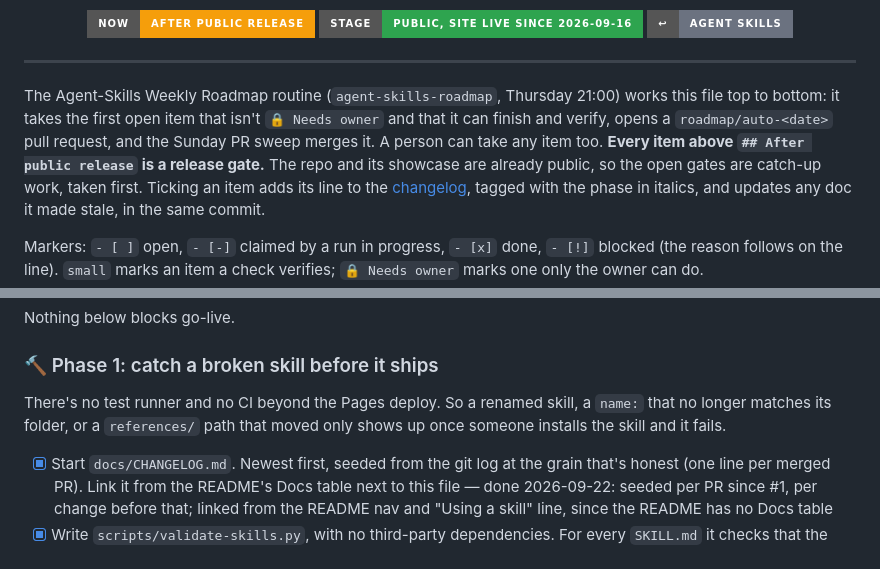
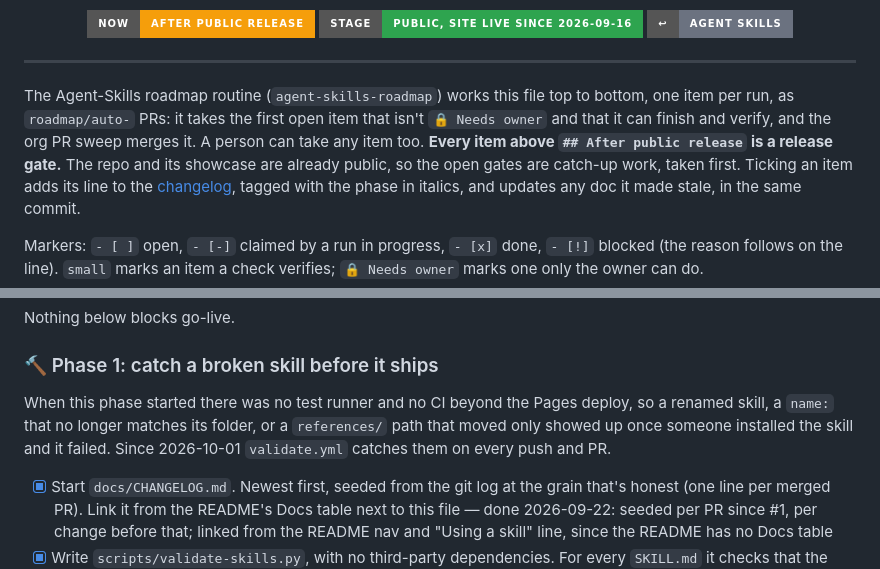
Before and after one commit to ai-automation-tools/agent-skills, a Markdown page: docs/ROADMAP.md, 2 parts joined by grey strips. GitHub-like rendering; badges without logos.

```diff
--- a/docs/ROADMAP.md
+++ b/docs/ROADMAP.md
@@ -14,11 +14,10 @@
 
 ---
 
-The Agent-Skills Weekly Roadmap routine (`agent-skills-roadmap`, Thursday 21:00) works this
-file top to bottom: it takes the first open item that isn't `🔒 Needs owner` and that it can
-finish and verify, opens a `roadmap/auto-<date>` pull request, and the Sunday PR sweep merges
-it. A person can take any item too. **Every item above `## After public release` is a
-release gate.** The repo and its showcase are already public, so the open gates are catch-up
+The Agent-Skills roadmap routine (`agent-skills-roadmap`) works this file top to bottom, one
+item per run, as `roadmap/auto-` PRs: it takes the first open item that isn't `🔒 Needs owner`
+and that it can finish and verify, and the org PR sweep merges it. A person can take any item
+too. **Every item above `## After public release` is a release gate.** The repo and its showcase are already public, so the open gates are catch-up
 work, taken first. Ticking an item adds its line to the [changelog](CHANGELOG.md), tagged with
 the phase in italics, and updates any doc it made stale, in the same commit.
 
@@ -43,9 +42,10 @@ Nothing below blocks go-live.
 
 ### 🔨 Phase 1: catch a broken skill before it ships
 
-There's no test runner and no CI beyond the Pages deploy. So a renamed skill, a
-`name:` that no longer matches its folder, or a `references/` path that moved only shows
-up once someone installs the skill and it fails.
+When this phase started there was no test runner and no CI beyond the Pages deploy, so a
+renamed skill, a `name:` that no longer matches its folder, or a `references/` path that moved
+only showed up once someone installed the skill and it failed. Since 2026-10-01 `validate.yml`
+catches them on every push and PR.
 
 - [x] Start `docs/CHANGELOG.md`. Newest first, seeded from the git log at the grain that's honest (one line per merged PR). Link it from the README's Docs table next to this file — done 2026-09-22: seeded per PR since #1, per change before that; linked from the README nav and "Using a skill" line, since the README has no Docs table
 - [x] Write `scripts/validate-skills.py`, with no third-party dependencies. For every `SKILL.md` it checks that the frontmatter parses; `name` is kebab-case, equals its leaf folder, and is unique across both tiers; `description` exists and is 40–1,024 characters long; every relative path the body mentions (`scripts/…`, `references/…`, `prompts/…`) exists; the skill has a row in `README.md` and in its tier's README; any `resources/skill-data/` folder mirrors a real skill path. It exits non-zero on the first class of failure and prints every failure, not just the first — done 2026-09-24: all six checks, run over all three tiers. Its first run caught `repo-docs-builder`'s 1,113-character description and two cronsole skills citing another skill's `references/`; both fixed. `scripts/` and `evals/` paths are checked only when the skill ships that folder, since project skills name their target repo's scripts
```
Also changed, not shown: other parts of docs/ROADMAP.md (+18 -16 lines), docs/CHANGELOG.md (+1 -0 lines).
